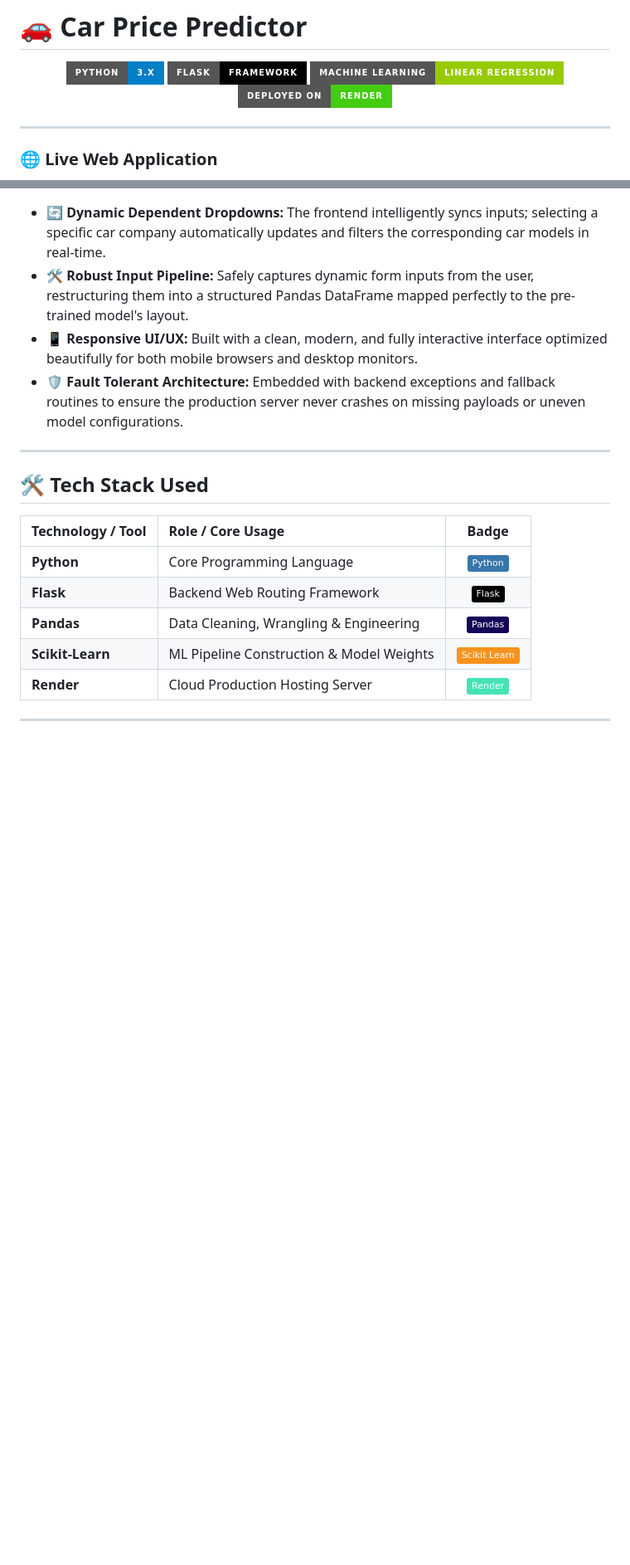
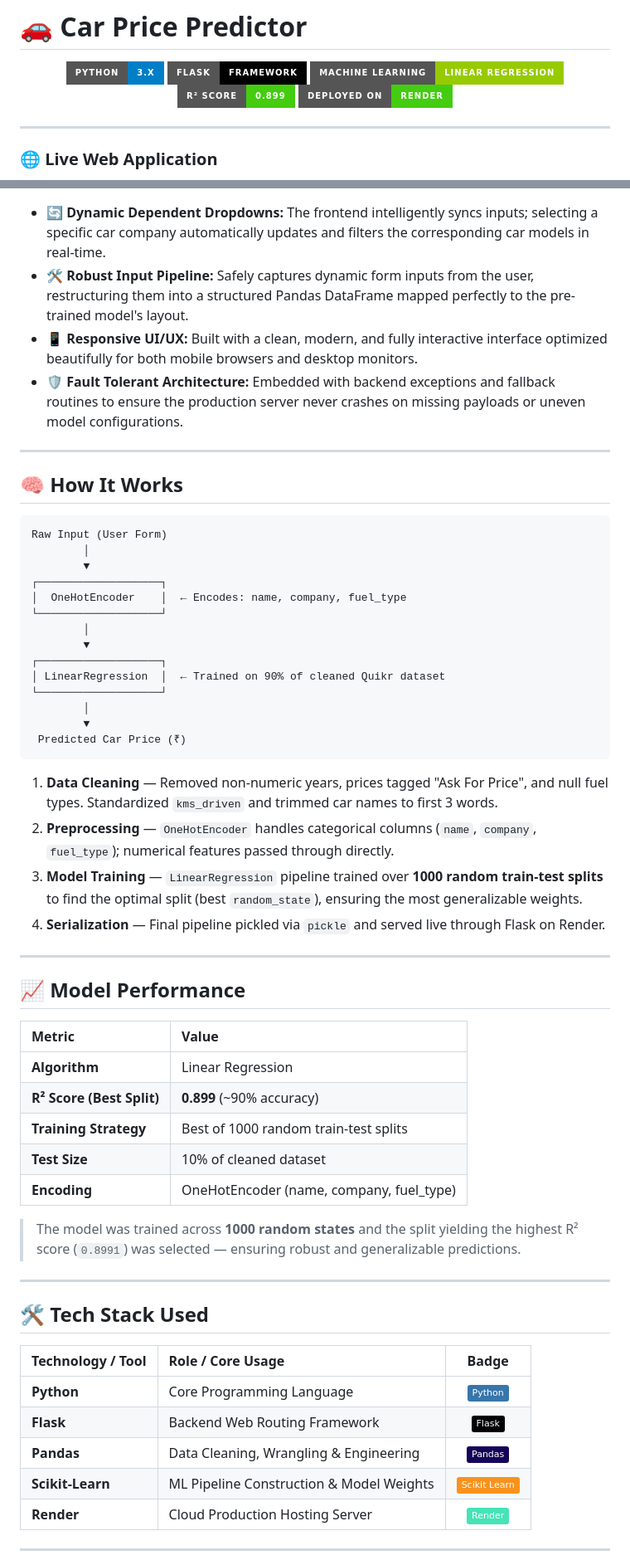
Before and after one commit to bassibruh/car-price-predictor, a Markdown page: README.md, 2 parts joined by grey strips. Shown at 83% size. GitHub-like rendering; badges without logos; blank space fills up the shorter version.

````diff
--- a/README.md
+++ b/README.md
@@ -4,6 +4,7 @@
   <img src="https://img.shields.io/badge/Python-3.x-blue?style=for-the-badge&logo=python&logoColor=white" alt="Python">
   <img src="https://img.shields.io/badge/Flask-Framework-black?style=for-the-badge&logo=flask&logoColor=white" alt="Flask">
   <img src="https://img.shields.io/badge/Machine_Learning-Linear_Regression-green?style=for-the-badge" alt="ML">
+  <img src="https://img.shields.io/badge/R²_Score-0.899-success?style=for-the-badge" alt="R2">
   <img src="https://img.shields.io/badge/Deployed_On-Render-brightgreen?style=for-the-badge&logo=render&logoColor=white" alt="Render">
 </p>
 
@@ -23,6 +26,46 @@ The **Car Price Predictor** is a complete end-to-end Machine Learning web applic
 * 🛠️ **Robust Input Pipeline:** Safely captures dynamic form inputs from the user, restructuring them into a structured Pandas DataFrame mapped perfectly to the pre-trained model's layout.
 * 📱 **Responsive UI/UX:** Built with a clean, modern, and fully interactive interface optimized beautifully for both mobile browsers and desktop monitors.
 * 🛡️ **Fault Tolerant Architecture:** Embedded with backend exceptions and fallback routines to ensure the production server never crashes on missing payloads or uneven model configurations.
+
+---
+
+## 🧠 How It Works
+
+```
+Raw Input (User Form)
+        │
+        ▼
+┌───────────────────┐
+│  OneHotEncoder    │  ← Encodes: name, company, fuel_type
+└───────────────────┘
+        │
+        ▼
+┌───────────────────┐
+│ LinearRegression  │  ← Trained on 90% of cleaned Quikr dataset
+└───────────────────┘
+        │
+        ▼
+ Predicted Car Price (₹)
+```
+
+1. **Data Cleaning** — Removed non-numeric years, prices tagged "Ask For Price", and null fuel types. Standardized `kms_driven` and trimmed car names to first 3 words.
+2. **Preprocessing** — `OneHotEncoder` handles categorical columns (`name`, `company`, `fuel_type`); numerical features passed through directly.
+3. **Model Training** — `LinearRegression` pipeline trained over **1000 random train-test splits** to find the optimal split (best `random_state`), ensuring the most generalizable weights.
+4. **Serialization** — Final pipeline pickled via `pickle` and served live through Flask on Render.
+
+---
+
+## 📈 Model Performance
+
+| Metric | Value |
+| :--- | :--- |
+| **Algorithm** | Linear Regression |
+| **R² Score (Best Split)** | **0.899** (~90% accuracy) |
+| **Training Strategy** | Best of 1000 random train-test splits |
+| **Test Size** | 10% of cleaned dataset |
+| **Encoding** | OneHotEncoder (name, company, fuel_type) |
+
+> The model was trained across **1000 random states** and the split yielding the highest R² score (`0.8991`) was selected — ensuring robust and generalizable predictions.
 
 ---
 
````
Also changed, not shown: other parts of README.md (+70 -13 lines).
